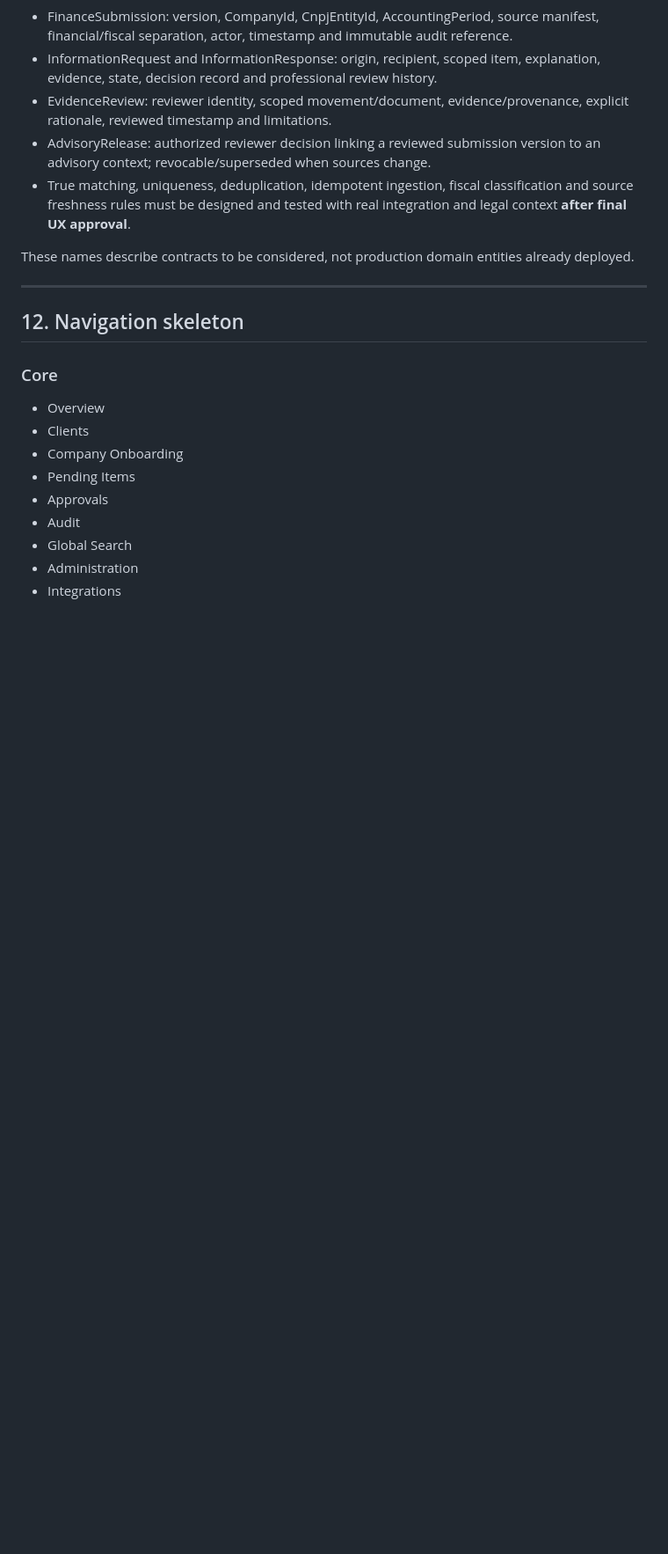
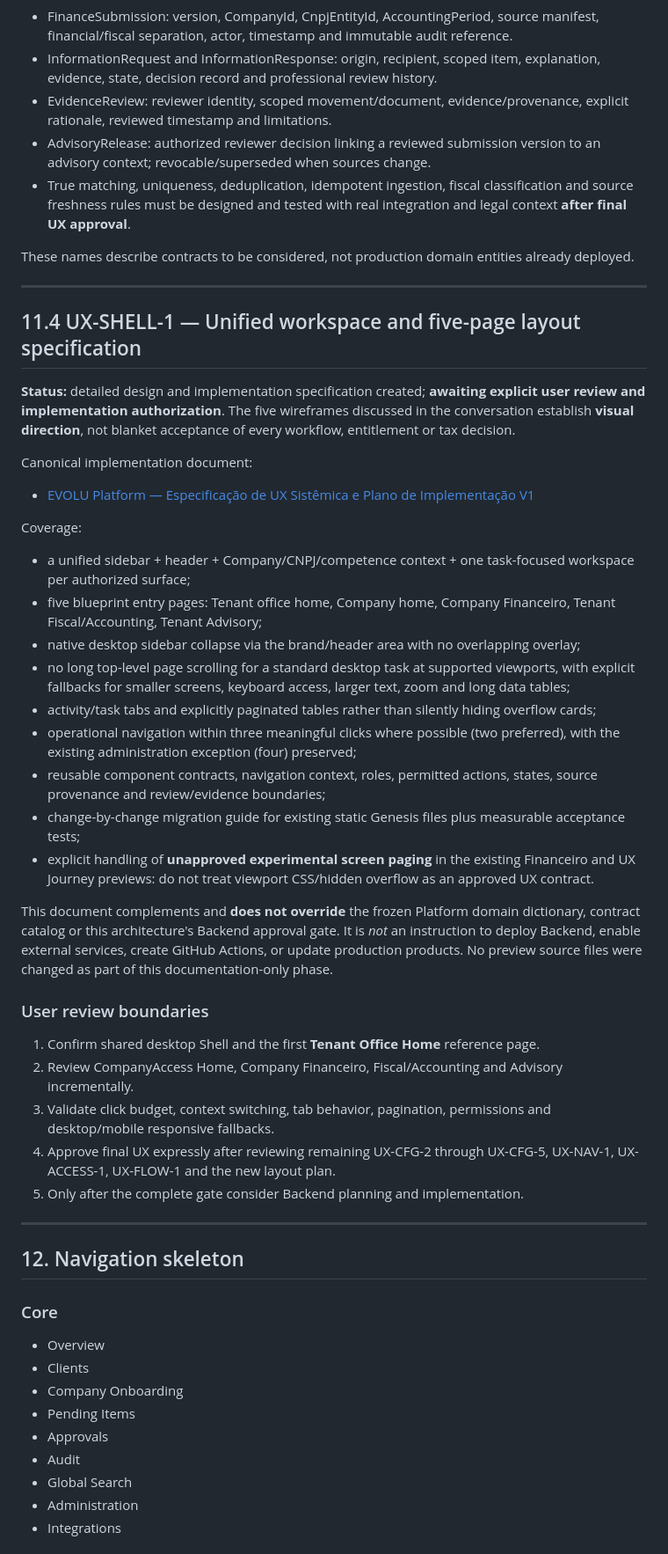
Before and after one commit to evoluagency/evolu-genesis, a Markdown page: docs/PLATFORM_ARCHITECTURE.md, the part around one of its changes. Shown at 88% size. Drawn GitHub-style; blank space fills up the shorter version.

Commit message:
docs(ux): link unified five-page workspace implementation plan

```diff
--- a/docs/PLATFORM_ARCHITECTURE.md
+++ b/docs/PLATFORM_ARCHITECTURE.md
@@ -1723,6 +1723,37 @@ The UX-NAV-1 inspection page now opens **both** CompanyAccessHome and CompanyFin
 - True matching, uniqueness, deduplication, idempotent ingestion, fiscal classification and source freshness rules must be designed and tested with real integration and legal context **after final UX approval**.
 
 These names describe contracts to be considered, not production domain entities already deployed.
+
+---
+
+## 11.4 UX-SHELL-1 — Unified workspace and five-page layout specification
+
+**Status:** detailed design and implementation specification created; **awaiting explicit user review and implementation authorization**. The five wireframes discussed in the conversation establish **visual direction**, not blanket acceptance of every workflow, entitlement or tax decision.
+
+Canonical implementation document:
+
+- [EVOLU Platform — Especificação de UX Sistêmica e Plano de Implementação V1](./EVOLU_PLATFORM_UX_UNIFIED_WORKSPACE_SPEC_V1.md)
+
+Coverage:
+- a unified sidebar + header + Company/CNPJ/competence context + one task-focused workspace per authorized surface;
+- five blueprint entry pages: Tenant office home, Company home, Company Financeiro, Tenant Fiscal/Accounting, Tenant Advisory;
+- native desktop sidebar collapse via the brand/header area with no overlapping overlay;
+- no long top-level page scrolling for a standard desktop task at supported viewports, with explicit fallbacks for smaller screens, keyboard access, larger text, zoom and long data tables;
+- activity/task tabs and explicitly paginated tables rather than silently hiding overflow cards;
+- operational navigation within three meaningful clicks where possible (two preferred), with the existing administration exception (four) preserved;
+- reusable component contracts, navigation context, roles, permitted actions, states, source provenance and review/evidence boundaries;
+- change-by-change migration guide for existing static Genesis files plus measurable acceptance tests;
+- explicit handling of **unapproved experimental screen paging** in the existing Financeiro and UX Journey previews: do not treat viewport CSS/hidden overflow as an approved UX contract.
+
+This document complements and **does not override** the frozen Platform domain dictionary, contract catalog or this architecture's Backend approval gate. It is *not* an instruction to deploy Backend, enable external services, create GitHub Actions, or update production products. No preview source files were changed as part of this documentation-only phase.
+
+### User review boundaries
+
+1. Confirm shared desktop Shell and the first **Tenant Office Home** reference page.
+2. Review CompanyAccess Home, Company Financeiro, Fiscal/Accounting and Advisory incrementally.
+3. Validate click budget, context switching, tab behavior, pagination, permissions and desktop/mobile responsive fallbacks.
+4. Approve final UX expressly after reviewing remaining UX-CFG-2 through UX-CFG-5, UX-NAV-1, UX-ACCESS-1, UX-FLOW-1 and the new layout plan.
+5. Only after the complete gate consider Backend planning and implementation.
 
 ---
 
```
Also changed, not shown: other parts of docs/PLATFORM_ARCHITECTURE.md (+10 -1 lines).
